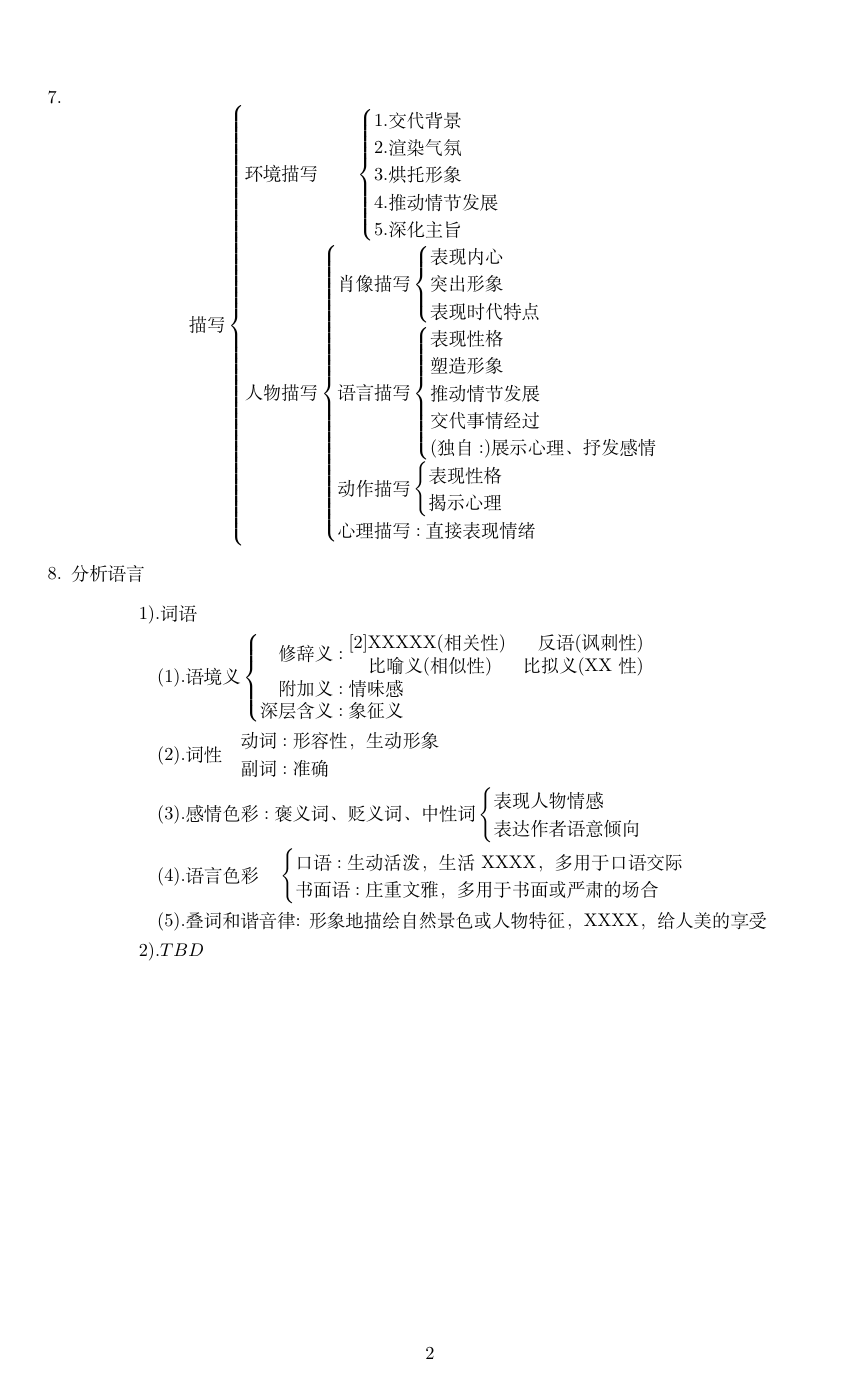
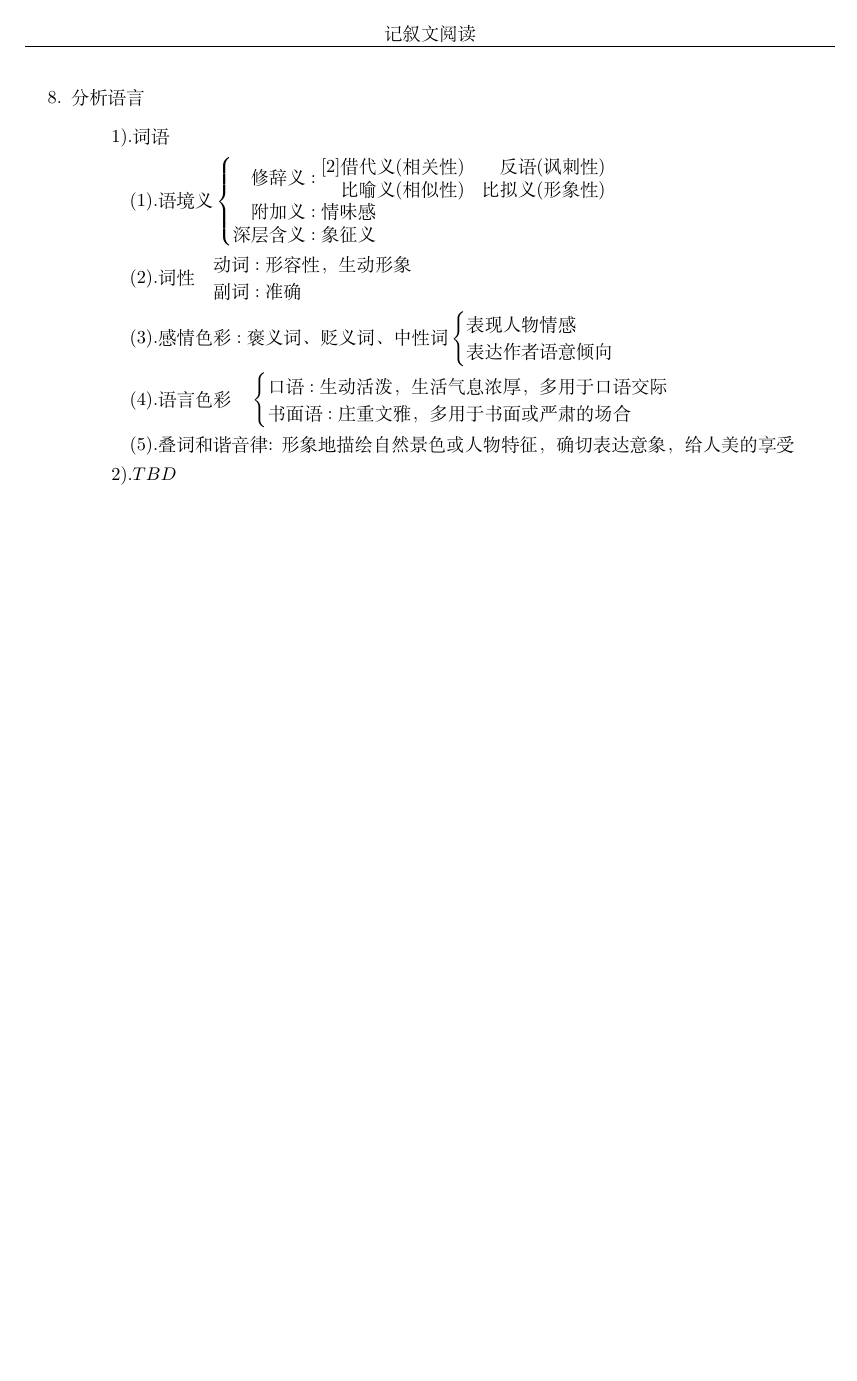
Before and after one commit to wangjian1009/TonyStudy, a LaTeX document (grade-8-2/记叙文阅读.tex): page 2 of 2. Compiled offline with XeLaTeX.

```diff
--- a/grade-8-2/记叙文阅读.tex
+++ b/grade-8-2/记叙文阅读.tex
@@ -7 +11,3 @@
+\fancyhead[CO, CE]{记叙文阅读}
+
 \title{记叙文阅读}
@@ -108,8 +113,8 @@
       & (1). \mbox{语境义}
       \begin{cases} \begin{aligned}
           \mbox{修辞义} &: \begin{aligned}[2]
-                       & \mbox{XXXXX} ( \mbox{相关性} ) & \mbox{反语} ( \mbox{讽刺性} ) \\
-                       & \mbox{比喻义} ( \mbox{相似性} ) & \mbox{比拟义} ( \mbox{XX性} )
+            & \mbox{借代义} ( \mbox{相关性} ) & \mbox{反语} ( \mbox{讽刺性} ) \\
+            & \mbox{比喻义} ( \mbox{相似性} ) & \mbox{比拟义} ( \mbox{形象性} )
           \end{aligned} \\
           \mbox{附加义} &: \mbox{情味感} \\
           \mbox{深层含义} &: \mbox{象征义}
@@ -126,10 +131,11 @@
       \end{cases} \\
       & (4). \mbox{语言色彩}
       \quad \begin{cases}
-              \mbox{口语} : \mbox{生动活泼，生活XXXX，多用于口语交际} \\
+        \mbox{口语} : \mbox{生动活泼，生活气息浓厚，多用于口语交际} \\
         \mbox{书面语} : \mbox{庄重文雅，多用于书面或严肃的场合}
       \end{cases} \\
-    & (5). \mbox{叠词和谐音律 : 形象地描绘自然景色或人物特征，XXXX，给人美的享受} \\
+      & (5). \mbox{叠词和谐音律 : 形象地描绘自然景色或人物特征，确切表
+        达意象，给人美的享受} \\
     \end{aligned} \\
     & 2). TBD
   \end{aligned}
```
Also changed, not shown: grade-8-2/自我回顾.txt (added, +10 -0 lines), 蓄水池/a.txt (added, +1 -0 lines), grade-8-2/记叙文阅读.tex (11 more changed lines), 4 other files. Lines whose indentation alone changed are shown as unchanged.
